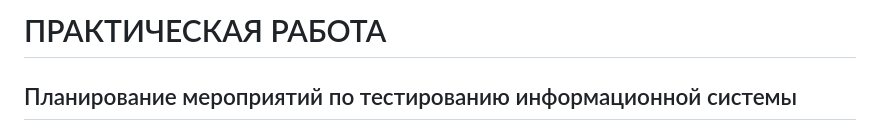
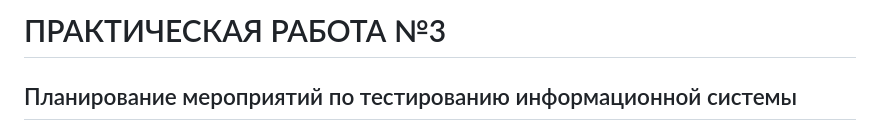
Before and after one commit to prettyw1ld/software-testing, a Markdown page: Практическая работа №3.md, the part around the change. GitHub-like rendering.

Commit message:
Update title of the practical work document

```diff
--- a/Практическая работа №3.md
+++ b/Практическая работа №3.md
@@ -1,5 +1,5 @@
 
-# ПРАКТИЧЕСКАЯ РАБОТА
+# ПРАКТИЧЕСКАЯ РАБОТА №3
 ## Планирование мероприятий по тестированию информационной системы
 
 ### Цель работы
```
